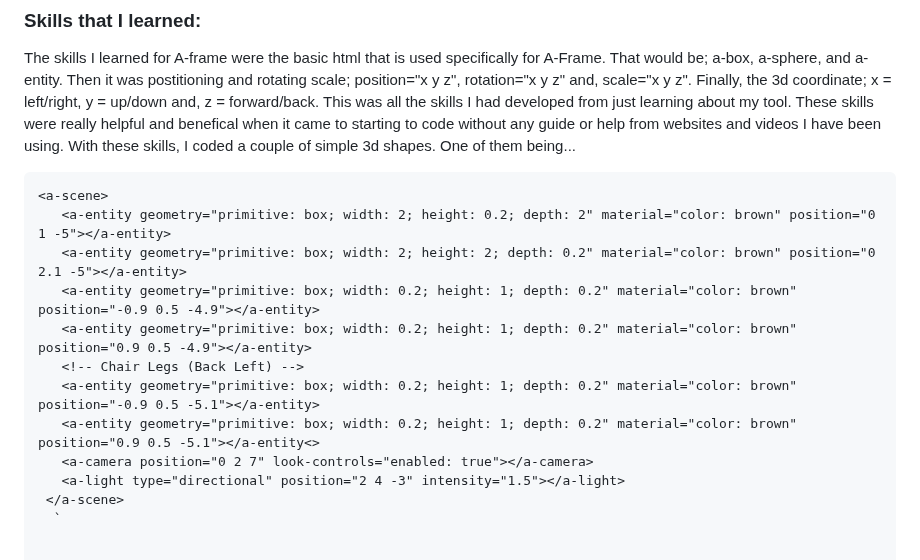
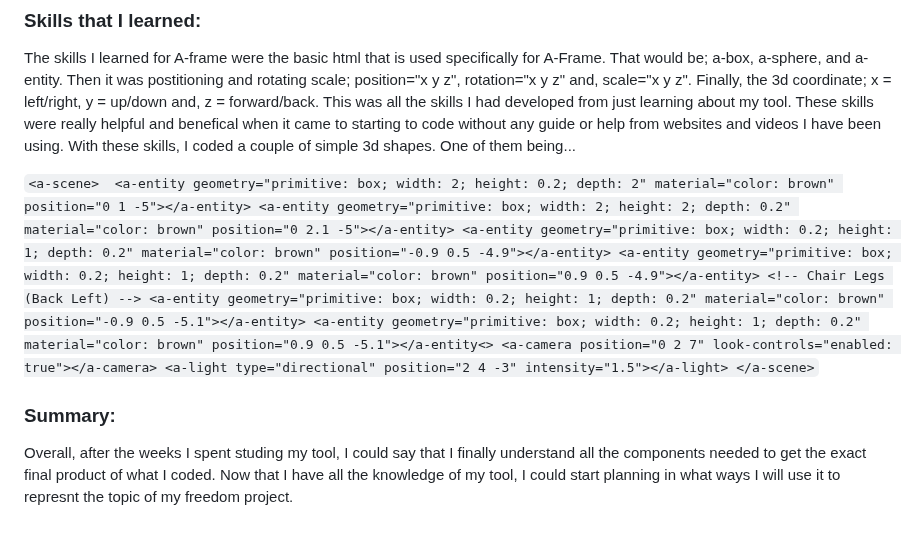
Before and after one commit to alaaa4255/sep10-freedom-project, a Markdown page: blog/entry05.md, the part around the change. Rendered like a GitHub page.

````diff
--- a/blog/entry05.md
+++ b/blog/entry05.md
@@ -11,7 +11,7 @@
 ### Skills that I learned:
 <p> The skills I learned for A-frame were the basic html that is used specifically for A-Frame. That would be; a-box, a-sphere, and a-entity. Then it was postitioning and rotating scale; position="x y z", rotation="x y z" and, scale="x y z". Finally, the 3d coordinate; x = left/right, y = up/down and, z = forward/back. This was all the skills I had developed from just learning about my tool. These skills were really helpful and benefical when it came to starting to code without any guide or help from websites and videos I have been using. With these skills, I coded a couple of simple 3d shapes. One of them being... </p>
 
-   ``` html
+   `
  <a-scene>
       <a-entity geometry="primitive: box; width: 2; height: 0.2; depth: 2" material="color: brown" position="0 1 -5"></a-entity>
       <a-entity geometry="primitive: box; width: 2; height: 2; depth: 0.2" material="color: brown" position="0 2.1 -5"></a-entity>
@@ -24,3 +24,5 @@
       <a-light type="directional" position="2 4 -3" intensity="1.5"></a-light>
     </a-scene>
      `
+### Summary:
+<p>Overall, after the weeks I spent studing my tool, I could say that I finally understand all the components needed to get the exact final product of what I coded. Now that I have all the knowledge of my tool, I could start planning in what ways I will use it to represnt the topic of my freedom project. </p>
````
